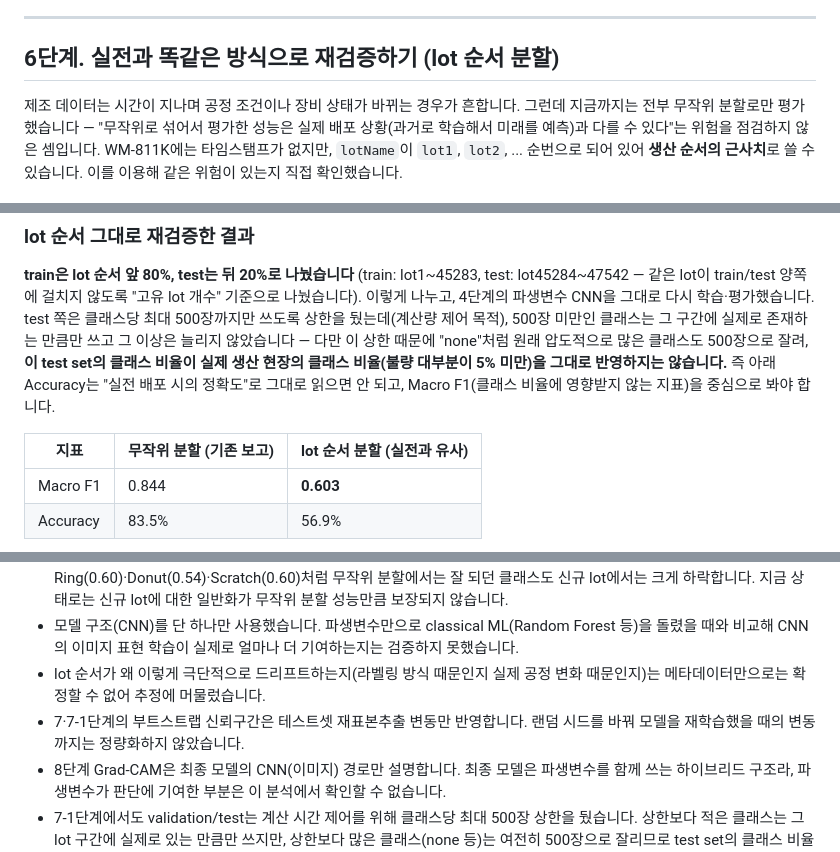
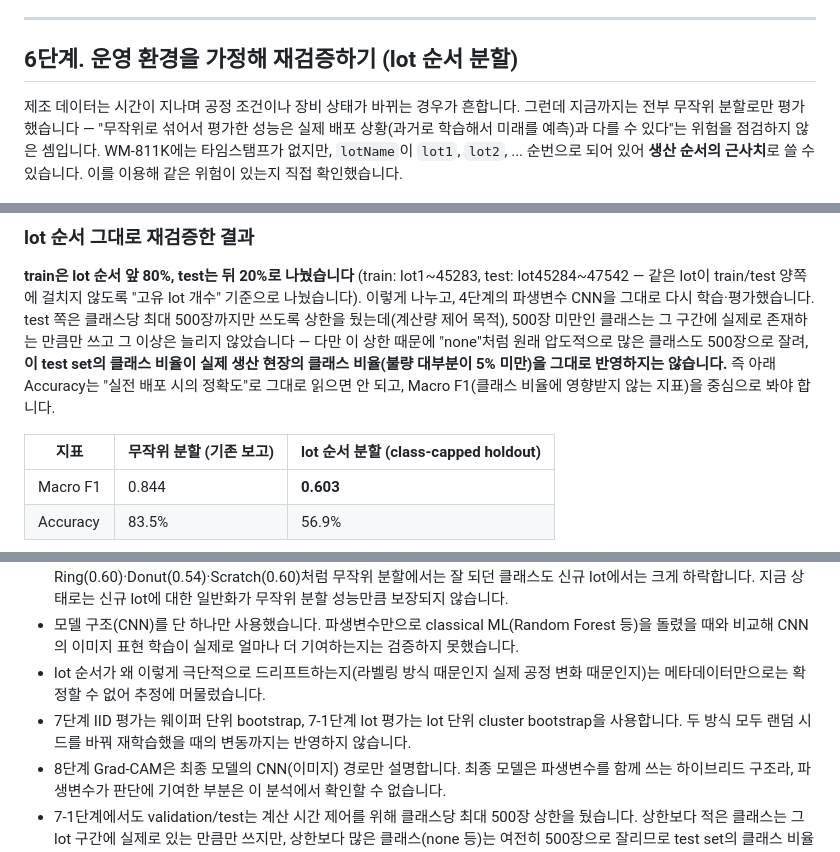
Before and after one commit to ojineeee/WM811K_wafer_defect_classification, a Markdown page: README.md, 3 parts joined by grey strips. Drawn GitHub-style.

```diff
--- a/README.md
+++ b/README.md
@@ -131,7 +139,7 @@
 
 ---
 
-## 6단계. 실전과 똑같은 방식으로 재검증하기 (lot 순서 분할)
+## 6단계. 운영 환경을 가정해 재검증하기 (lot 순서 분할)
 
 제조 데이터는 시간이 지나며 공정 조건이나 장비 상태가 바뀌는 경우가 흔합니다. 그런데 지금까지는 전부 무작위 분할로만 평가했습니다 — "무작위로 섞어서 평가한 성능은 실제 배포 상황(과거로 학습해서 미래를 예측)과 다를 수 있다"는 위험을 점검하지 않은 셈입니다. WM-811K에는 타임스탬프가 없지만, `lotName`이 `lot1`, `lot2`, ... 순번으로 되어 있어 **생산 순서의 근사치**로 쓸 수 있습니다. 이를 이용해 같은 위험이 있는지 직접 확인했습니다.
 
@@ -152,7 +160,7 @@
 
 **train은 lot 순서 앞 80%, test는 뒤 20%로 나눴습니다** (train: lot1~45283, test: lot45284~47542 — 같은 lot이 train/test 양쪽에 걸치지 않도록 "고유 lot 개수" 기준으로 나눴습니다). 이렇게 나누고, 4단계의 파생변수 CNN을 그대로 다시 학습·평가했습니다. test 쪽은 클래스당 최대 500장까지만 쓰도록 상한을 뒀는데(계산량 제어 목적), 500장 미만인 클래스는 그 구간에 실제로 존재하는 만큼만 쓰고 그 이상은 늘리지 않았습니다 — 다만 이 상한 때문에 "none"처럼 원래 압도적으로 많은 클래스도 500장으로 잘려, **이 test set의 클래스 비율이 실제 생산 현장의 클래스 비율(불량 대부분이 5% 미만)을 그대로 반영하지는 않습니다.** 즉 아래 Accuracy는 "실전 배포 시의 정확도"로 그대로 읽으면 안 되고, Macro F1(클래스 비율에 영향받지 않는 지표)을 중심으로 봐야 합니다.
 
-| 지표 | 무작위 분할 (기존 보고) | lot 순서 분할 (실전과 유사) |
+| 지표 | 무작위 분할 (기존 보고) | lot 순서 분할 (class-capped holdout) |
 |---|---|---|
 | Macro F1 | 0.844 | **0.603** |
 | Accuracy | 83.5% | 56.9% |
@@ -293,7 +301,7 @@ Scratch 사례 4개를 무작위로 더 뽑아봤습니다. 결과가 섞여 있
 - **신규 lot에 대한 일반화 성능(7-1단계, Macro F1 0.721)은 같은 분포 성능(0.885)보다 확실히 낮습니다.** 특히 Edge-Ring(0.60)·Donut(0.54)·Scratch(0.60)처럼 무작위 분할에서는 잘 되던 클래스도 신규 lot에서는 크게 하락합니다. 지금 상태로는 신규 lot에 대한 일반화가 무작위 분할 성능만큼 보장되지 않습니다.
 - 모델 구조(CNN)를 단 하나만 사용했습니다. 파생변수만으로 classical ML(Random Forest 등)을 돌렸을 때와 비교해 CNN의 이미지 표현 학습이 실제로 얼마나 더 기여하는지는 검증하지 못했습니다.
 - lot 순서가 왜 이렇게 극단적으로 드리프트하는지(라벨링 방식 때문인지 실제 공정 변화 때문인지)는 메타데이터만으로는 확정할 수 없어 추정에 머물렀습니다.
-- 7·7-1단계의 부트스트랩 신뢰구간은 테스트셋 재표본추출 변동만 반영합니다. 랜덤 시드를 바꿔 모델을 재학습했을 때의 변동까지는 정량화하지 않았습니다.
+- 7단계 IID 평가는 웨이퍼 단위 bootstrap, 7-1단계 lot 평가는 lot 단위 cluster bootstrap을 사용합니다. 두 방식 모두 랜덤 시드를 바꿔 재학습했을 때의 변동까지는 반영하지 않습니다.
 - 8단계 Grad-CAM은 최종 모델의 CNN(이미지) 경로만 설명합니다. 최종 모델은 파생변수를 함께 쓰는 하이브리드 구조라, 파생변수가 판단에 기여한 부분은 이 분석에서 확인할 수 없습니다.
 - 7-1단계에서도 validation/test는 계산 시간 제어를 위해 클래스당 최대 500장 상한을 뒀습니다. 상한보다 적은 클래스는 그 lot 구간에 실제로 있는 만큼만 쓰지만, 상한보다 많은 클래스(none 등)는 여전히 500장으로 잘리므로 test set의 클래스 비율이 실제 생산 현장의 비율을 그대로 반영하지는 않습니다.
 
```
Also changed, not shown: other parts of README.md (+30 -22 lines), docs/TECHNICAL_REPORT.md (+30 -29 lines), results/figures/24_lot_train_val_test_evaluation.png, 3 other files.
